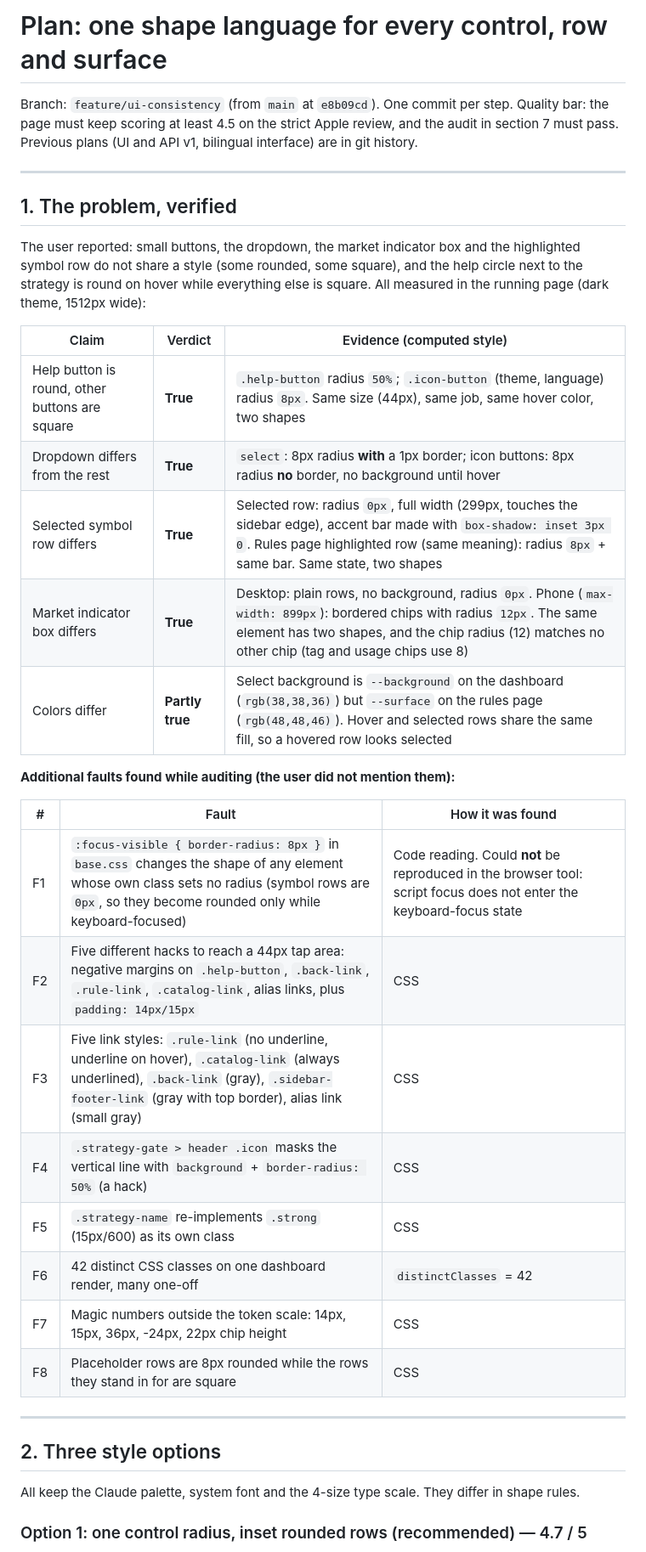
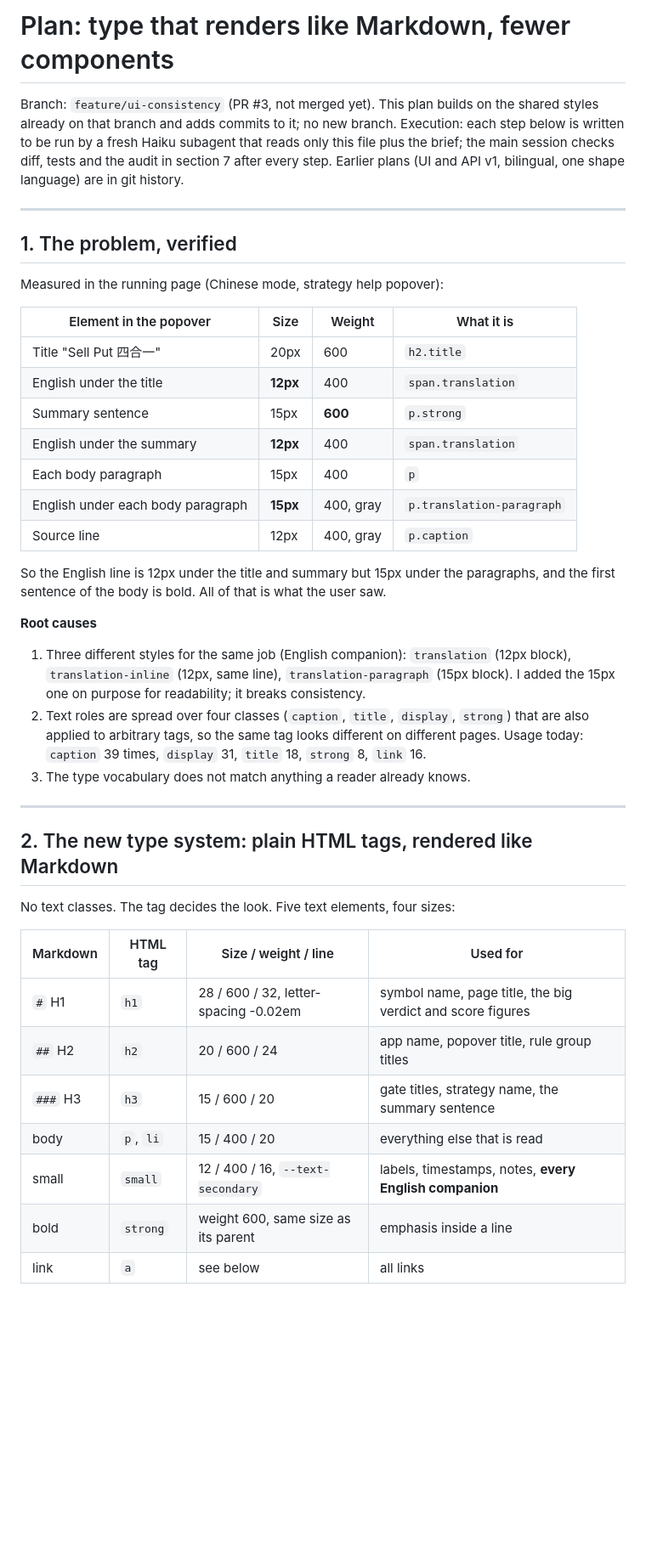
Before and after one commit to littenduck/StockBoard, a Markdown page: docs/plan.md, the part around one of its changes. Shown at 85% size. Rendered like a GitHub page; blank space fills up the shorter version.

```diff
--- a/docs/plan.md
+++ b/docs/plan.md
@@ -1,40 +1,45 @@
-# Plan: one shape language for every control, row and surface
+# Plan: type that renders like Markdown, fewer components
 
-Branch: `feature/ui-consistency` (from `main` at `e8b09cd`). One commit per step. Quality bar: the page must keep scoring at least 4.5 on the strict Apple review, and the audit in section 7 must pass.
-Previous plans (UI and API v1, bilingual interface) are in git history.
+Branch: `feature/ui-consistency` (PR #3, not merged yet). This plan builds on the shared styles already on that branch and adds commits to it; no new branch.
+Execution: each step below is written to be run by a fresh Haiku subagent that reads only this file plus the brief; the main session checks diff, tests and the audit in section 7 after every step.
+Earlier plans (UI and API v1, bilingual, one shape language) are in git history.
 
 ---
 
 ## 1. The problem, verified
 
-The user reported: small buttons, the dropdown, the market indicator box and the highlighted symbol row do not share a style (some rounded, some square), and the help circle next to the strategy is round on hover while everything else is square. All measured in the running page (dark theme, 1512px wide):
+Measured in the running page (Chinese mode, strategy help popover):
 
-| Claim | Verdict | Evidence (computed style) |
-|---|---|---|
-| Help button is round, other buttons are square | **True** | `.help-button` radius `50%`; `.icon-button` (theme, language) radius `8px`. Same size (44px), same job, same hover color, two shapes |
-| Dropdown differs from the rest | **True** | `select`: 8px radius **with** a 1px border; icon buttons: 8px radius **no** border, no background until hover |
-| Selected symbol row differs | **True** | Selected row: radius `0px`, full width (299px, touches the sidebar edge), accent bar made with `box-shadow: inset 3px 0`. Rules page highlighted row (same meaning): radius `8px` + same bar. Same state, two shapes |
-| Market indicator box differs | **True** | Desktop: plain rows, no background, radius `0px`. Phone (`max-width: 899px`): bordered chips with radius `12px`. The same element has two shapes, and the chip radius (12) matches no other chip (tag and usage chips use 8) |
-| Colors differ | **Partly true** | Select background is `--background` on the dashboard (`rgb(38,38,36)`) but `--surface` on the rules page (`rgb(48,48,46)`). Hover and selected rows share the same fill, so a hovered row looks selected |
+| Element in the popover | Size | Weight | What it is |
+|---|---|---|---|
+| Title "Sell Put 四合一" | 20px | 600 | `h2.title` |
+| English under the title | **12px** | 400 | `span.translation` |
+| Summary sentence | 15px | **600** | `p.strong` |
+| English under the summary | **12px** | 400 | `span.translation` |
+| Each body paragraph | 15px | 400 | `p` |
+| English under each body paragraph | **15px** | 400, gray | `p.translation-paragraph` |
+| Source line | 12px | 400, gray | `p.caption` |
 
-**Additional faults found while auditing (the user did not mention them):**
+So the English line is 12px under the title and summary but 15px under the paragraphs, and the first sentence of the body is bold. All of that is what the user saw.
 
-| # | Fault | How it was found |
-|---|---|---|
-| F1 | `:focus-visible { border-radius: 8px }` in `base.css` changes the shape of any element whose own class sets no radius (symbol rows are `0px`, so they become rounded only while keyboard-focused) | Code reading. Could **not** be reproduced in the browser tool: script focus does not enter the keyboard-focus state |
-| F2 | Five different hacks to reach a 44px tap area: negative margins on `.help-button`, `.back-link`, `.rule-link`, `.catalog-link`, alias links, plus `padding: 14px/15px` | CSS |
-| F3 | Five link styles: `.rule-link` (no underline, underline on hover), `.catalog-link` (always underlined), `.back-link` (gray), `.sidebar-footer-link` (gray with top border), alias link (small gray) | CSS |
-| F4 | `.strategy-gate > header .icon` masks the vertical line with `background` + `border-radius: 50%` (a hack) | CSS |
-| F5 | `.strategy-name` re-implements `.strong` (15px/600) as its own class | CSS |
-| F6 | 42 distinct CSS classes on one dashboard render, many one-off | `distinctClasses` = 42 |
-| F7 | Magic numbers outside the token scale: 14px, 15px, 36px, -24px, 22px chip height | CSS |
-| F8 | Placeholder rows are 8px rounded while the rows they stand in for are square | CSS |
+**Root causes**
+1. Three different styles for the same job (English companion): `translation` (12px block), `translation-inline` (12px, same line), `translation-paragraph` (15px block). I added the 15px one on purpose for readability; it breaks consistency.
+2. Text roles are spread over four classes (`caption`, `title`, `display`, `strong`) that are also applied to arbitrary tags, so the same tag looks different on different pages. Usage today: `caption` 39 times, `display` 31, `title` 18, `strong` 8, `link` 16.
+3. The type vocabulary does not match anything a reader already knows.
 
 ---
 
-## 2. Three style options
+## 2. The new type system: plain HTML tags, rendered like Markdown
 
-All keep the Claude palette, system font and the 4-size type scale. They differ in shape rules.
+No text classes. The tag decides the look. Five text elements, four sizes:
 
-### Option 1: one control radius, inset rounded rows (recommended) — 4.7 / 5
+| Markdown | HTML tag | Size / weight / line | Used for |
+|---|---|---|---|
+| `#` H1 | `h1` | 28 / 600 / 32, letter-spacing -0.02em | symbol name, page title, the big verdict and score figures |
+| `##` H2 | `h2` | 20 / 600 / 24 | app name, popover title, rule group titles |
+| `###` H3 | `h3` | 15 / 600 / 20 | gate titles, strategy name, the summary sentence |
+| body | `p`, `li` | 15 / 400 / 20 | everything else that is read |
+| small | `small` | 12 / 400 / 16, `--text-secondary` | labels, timestamps, notes, **every English companion** |
+| bold | `strong` | weight 600, same size as its parent | emphasis inside a line |
+| link | `a` | see below | all links |
 
```
Also changed, not shown: other parts of docs/plan.md (+73 -132 lines).
